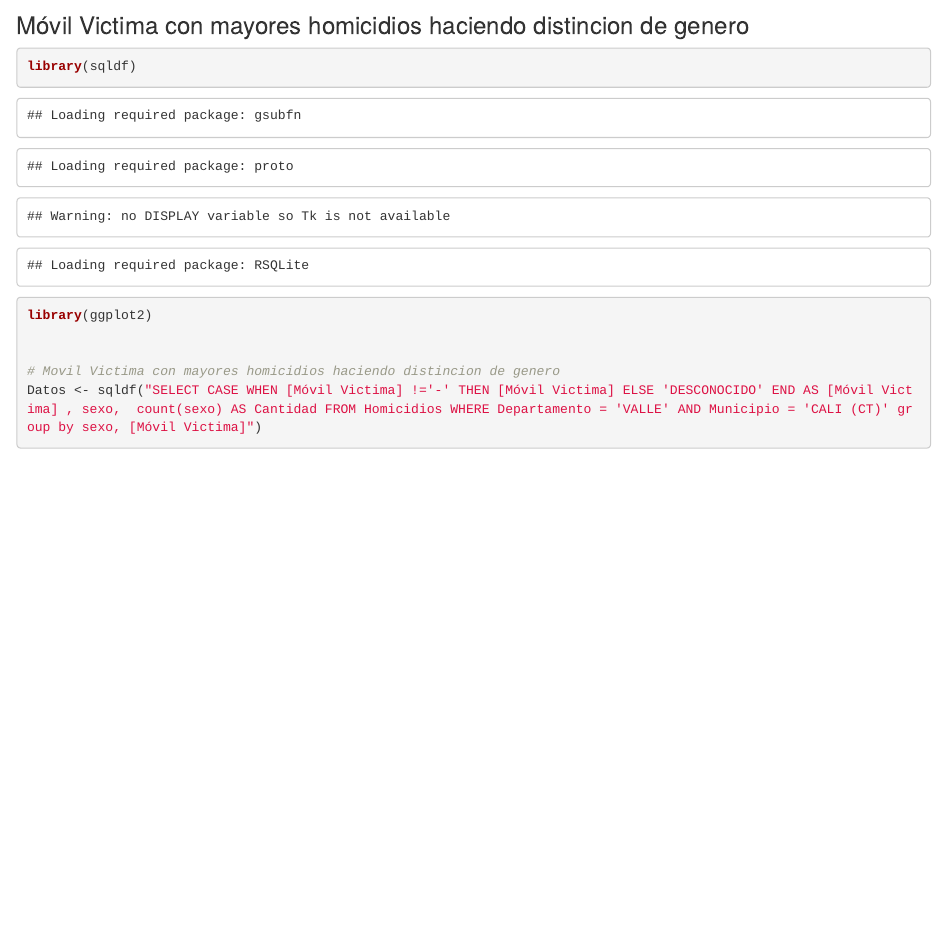
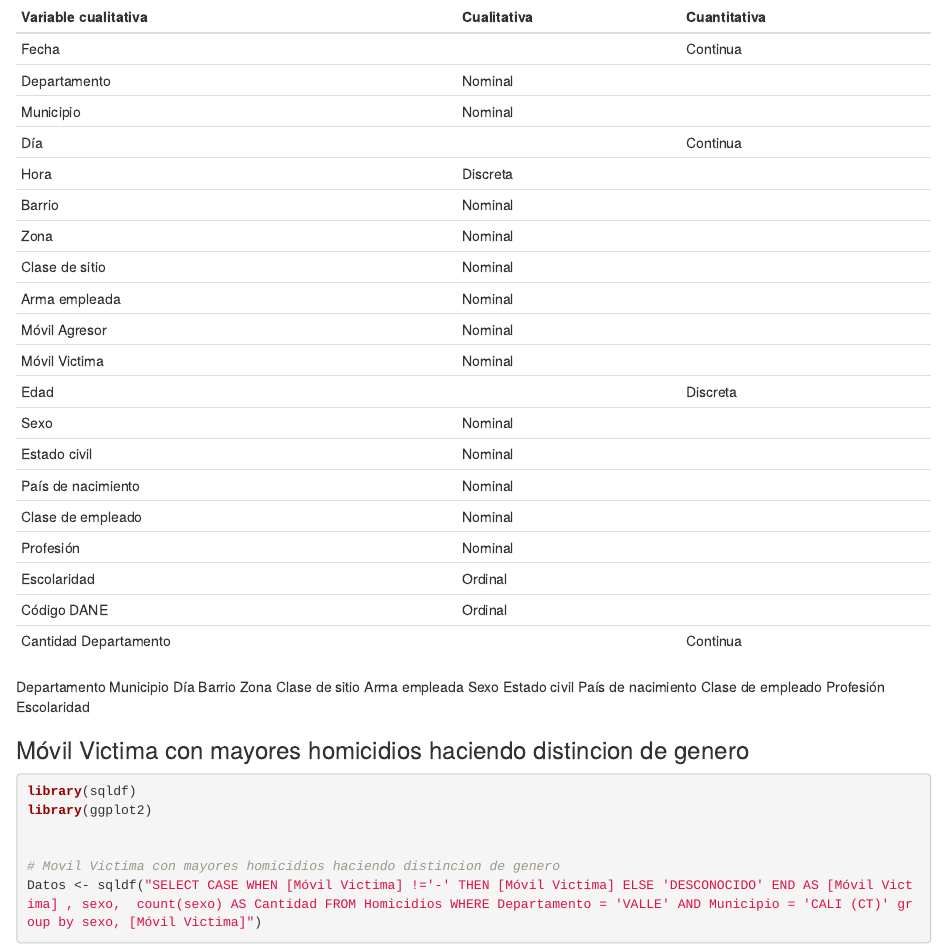
Before and after one commit to kevinstmartinez/homicides, an R Markdown document (Informe-Homicidios.Rmd): the page in a window 1100 px wide, from 860 px down before the commit and from 1120 px down after it. Rendered offline with R 4.5, knitr and Pandoc, with nearby package versions; some code elsewhere in the file could not run offline; common packages that the code uses without loading them are loaded.

Commit message:
Se agrego tabla de variables cualitativas y cuantitativas

````diff
--- a/Informe-Homicidios.Rmd
+++ b/Informe-Homicidios.Rmd
@@ -6,7 +10,11 @@ El siguiente informe tiene como objetivo presentar el índice de homicidios de l
 
 Esta problematica se ha presentado desde años atras, según el informe de UNDOC (Oficina de Naciones Unidas contra la Droga y el Delito), la ciudad de Cali registra entre las ciudades con mayor tasa de hasta 80 homicidios. Comparado con otras ciudadades de Colombia en el año 2017, Medellín registró 573 homicidios, Bogotá registró 1130, Barranquilla 346, Bucaramanga 91 y finalmente Cali registró 1234 homicidios siendo así la ciudad con la mayor cantidad de victimas en el país.
 
-```{r echo=TRUE}
+```{r echo=TRUE, warning=FALSE}
+
+library(sqldf)
+library(ggplot2)
+
 cities <- sqldf("WITH A AS(SELECT COUNT(*) as counter, Municipio FROM Homicidios WHERE Departamento = 'VALLE' AND Municipio = 'CALI (CT)'
               UNION ALL
               SELECT COUNT(*) as counter, Municipio FROM Homicidios WHERE Departamento = 'ANTIOQUIA' AND Municipio = 'MEDELLÍN (CT)'
@@ -30,6 +38,31 @@ ggplot(cities,  aes(x= reorder(Municipio, counter),  y=counter, fill=Municipio))
   )
 
 ```
+
+| Variable cualitativa  | Cualitativa | Cuantitativa |
+|-----------------------|-------------|--------------|
+| Fecha                 |             | Continua     |
+| Departamento          | Nominal     |              |
+| Municipio             | Nominal     |              |
+| Día                   |             | Continua     |
+| Hora                  | Discreta    |              |
+| Barrio                | Nominal     |              |
+| Zona                  | Nominal     |              |
+| Clase de sitio        | Nominal     |              |
+| Arma empleada         | Nominal     |              |
+| Móvil Agresor         | Nominal     |              |
+| Móvil Victima         | Nominal     |              |
+| Edad                  |             | Discreta     |
+| Sexo                  | Nominal     |              |
+| Estado civil          | Nominal     |              |
+| País de nacimiento    | Nominal     |              |
+| Clase de empleado     | Nominal     |              |
+| Profesión             | Nominal     |              |
+| Escolaridad           | Ordinal     |              |
+| Código DANE           | Ordinal     |              |
+| Cantidad Departamento |             | Continua     |
+
+Departamento Municipio Día Barrio Zona Clase de sitio Arma empleada Sexo Estado civil País de nacimiento Clase de empleado Profesión Escolaridad
 
 ### Móvil Victima con mayores homicidios haciendo distincion de genero
 
````
Also changed, not shown: script.R (+23 -0 lines), Informe-Homicidios.Rmd (4 more changed lines).
